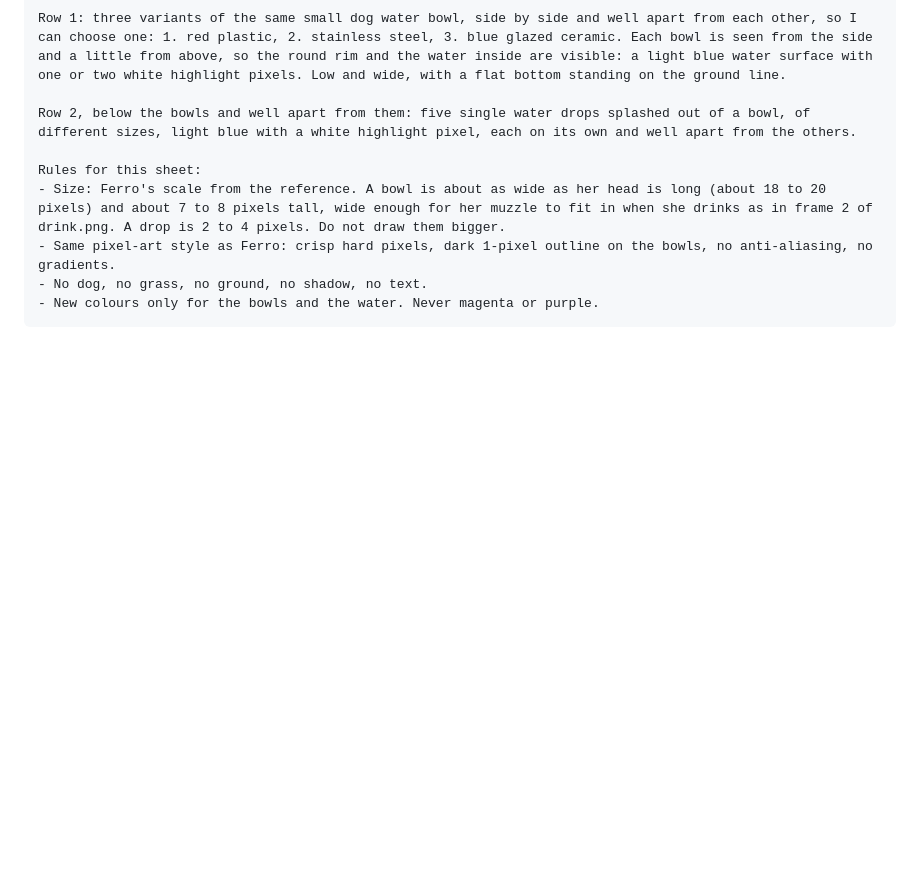
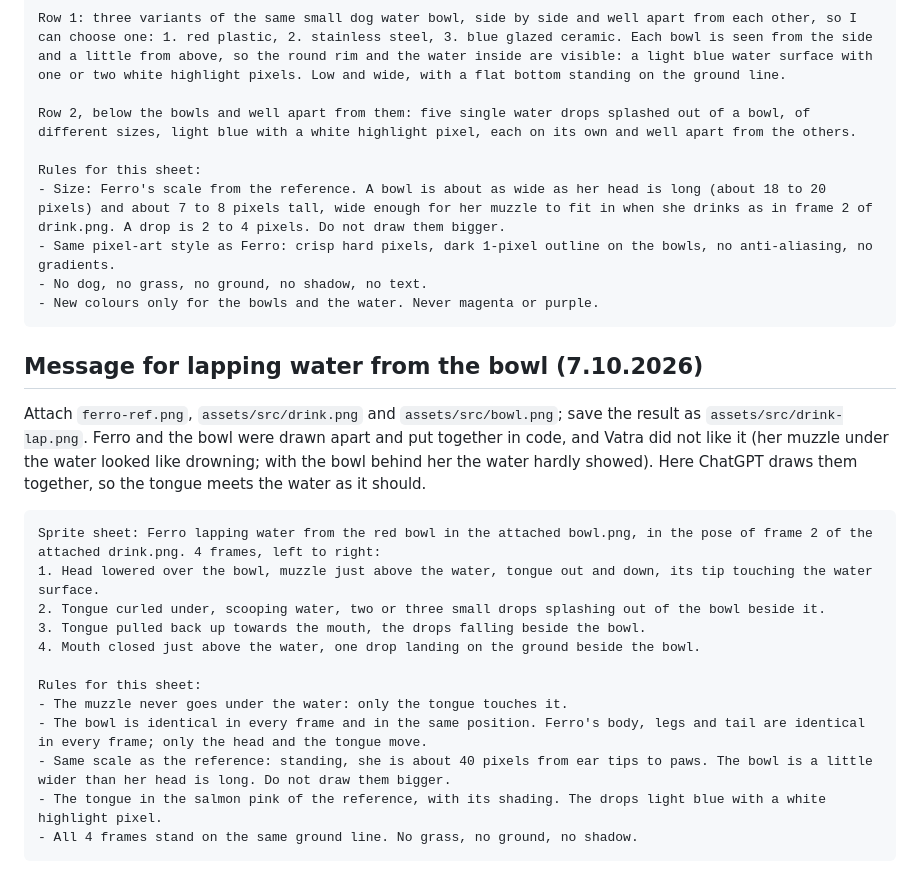
Before and after one commit to Vatroslav/cc-mod-ferro, a Markdown page: assets/ref/chatgpt-project.md, the part around the change. GitHub-like rendering; blank space fills up the shorter version.

Commit message:
ChatGPT message for Ferro lapping water from the bowl, drawn together
Co-Authored-By: Claude Opus 5.5 <noreply@anthropic.com>

````diff
--- a/assets/ref/chatgpt-project.md
+++ b/assets/ref/chatgpt-project.md
@@ -171,3 +171,22 @@ Rules for this sheet:
 - No dog, no grass, no ground, no shadow, no text.
 - New colours only for the bowls and the water. Never magenta or purple.
 ```
+
+## Message for lapping water from the bowl (7.10.2026)
+
+Attach `ferro-ref.png`, `assets/src/drink.png` and `assets/src/bowl.png`; save the result as `assets/src/drink-lap.png`. Ferro and the bowl were drawn apart and put together in code, and Vatra did not like it (her muzzle under the water looked like drowning; with the bowl behind her the water hardly showed). Here ChatGPT draws them together, so the tongue meets the water as it should.
+
+```text
+Sprite sheet: Ferro lapping water from the red bowl in the attached bowl.png, in the pose of frame 2 of the attached drink.png. 4 frames, left to right:
+1. Head lowered over the bowl, muzzle just above the water, tongue out and down, its tip touching the water surface.
+2. Tongue curled under, scooping water, two or three small drops splashing out of the bowl beside it.
+3. Tongue pulled back up towards the mouth, the drops falling beside the bowl.
+4. Mouth closed just above the water, one drop landing on the ground beside the bowl.
+
+Rules for this sheet:
+- The muzzle never goes under the water: only the tongue touches it.
+- The bowl is identical in every frame and in the same position. Ferro's body, legs and tail are identical in every frame; only the head and the tongue move.
+- Same scale as the reference: standing, she is about 40 pixels from ear tips to paws. The bowl is a little wider than her head is long. Do not draw them bigger.
+- The tongue in the salmon pink of the reference, with its shading. The drops light blue with a white highlight pixel.
+- All 4 frames stand on the same ground line. No grass, no ground, no shadow.
+```
````
